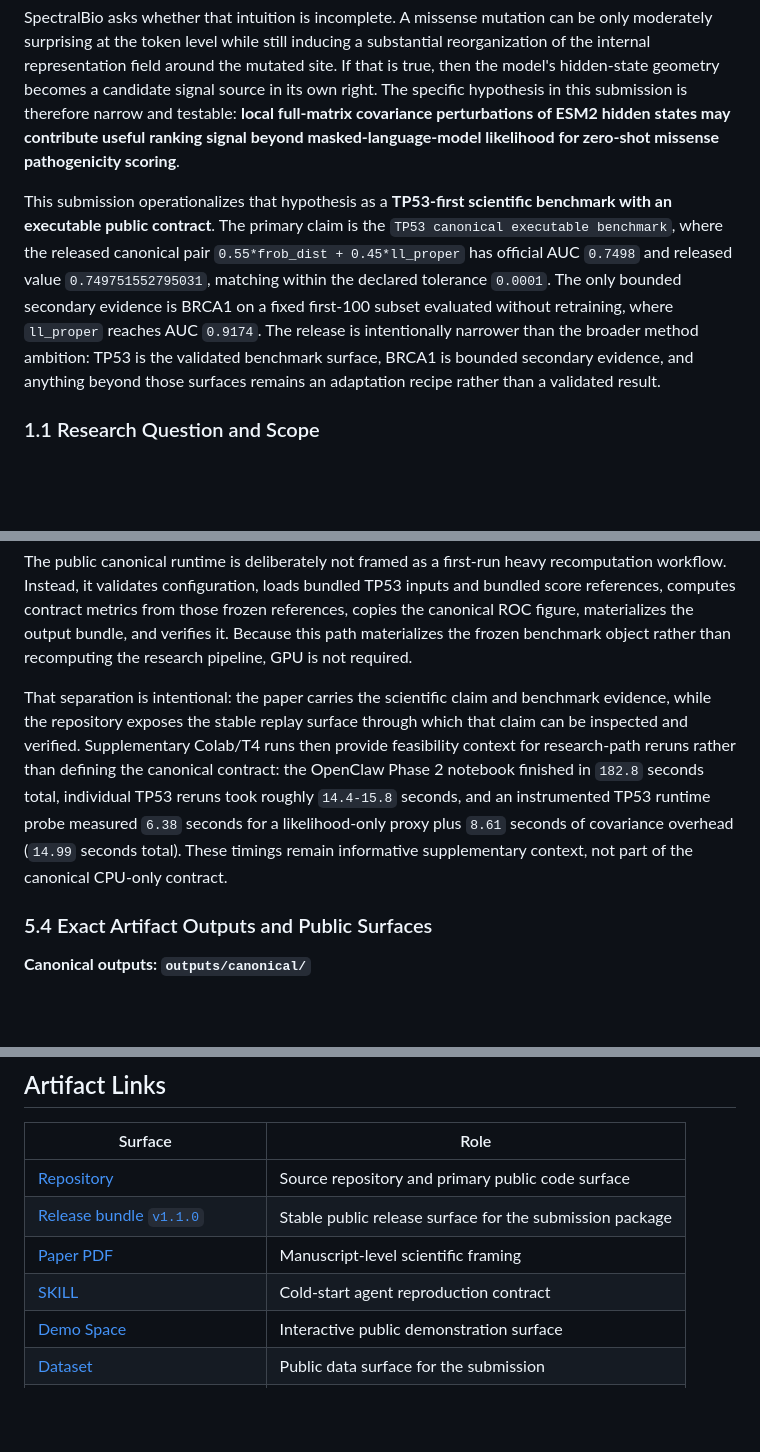
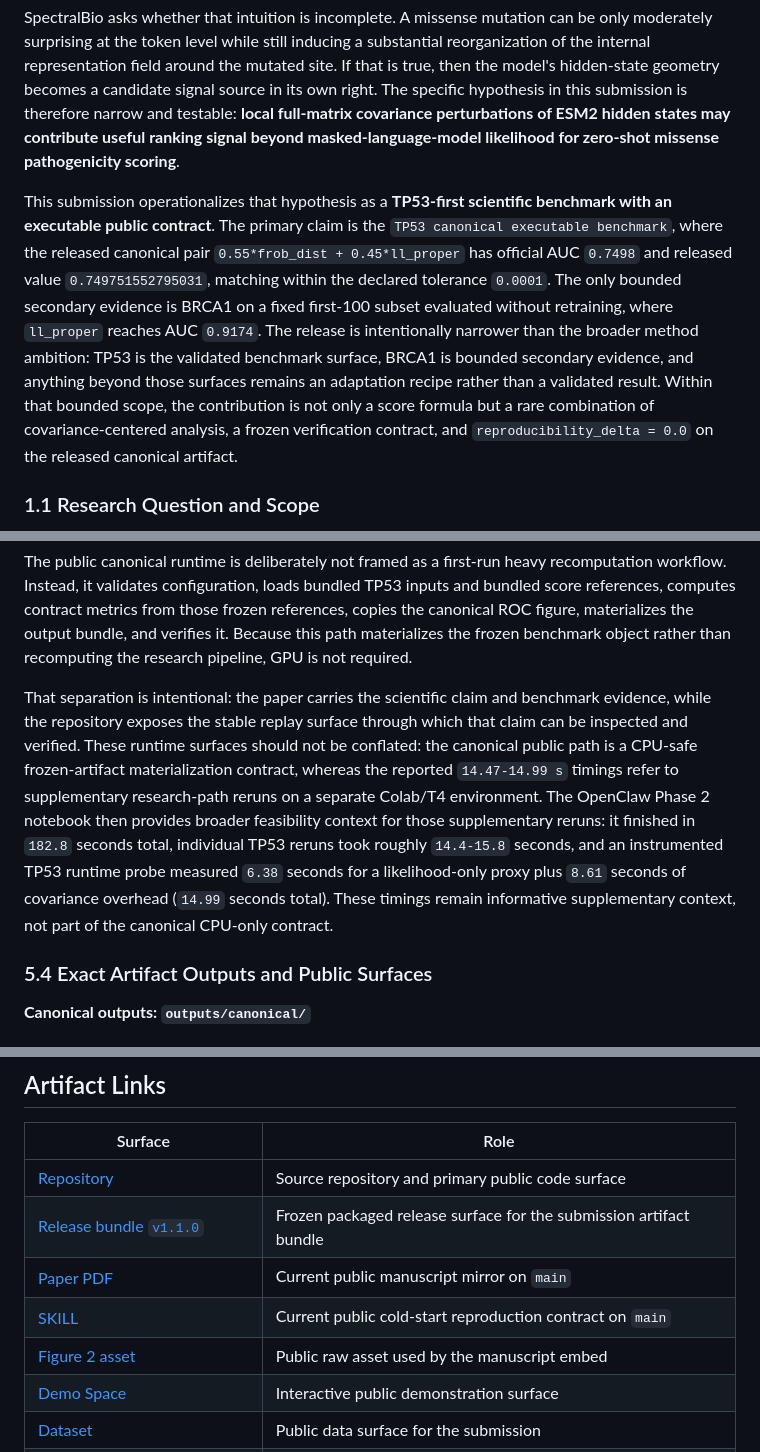
Before and after one commit to DaviBonetto/SpectralBio, a Markdown page: content.md, 3 parts joined by grey strips. Rendered like a GitHub page; blank space fills up the shorter version.

Commit message:
docs(submission): tighten manuscript auditability wording

```diff
--- a/content.md
+++ b/content.md
@@ -8,7 +8,7 @@ Within that landscape, most widely used zero-shot scoring intuitions remain sequ
 
 SpectralBio asks whether that intuition is incomplete. A missense mutation can be only moderately surprising at the token level while still inducing a substantial reorganization of the internal representation field around the mutated site. If that is true, then the model's hidden-state geometry becomes a candidate signal source in its own right. The specific hypothesis in this submission is therefore narrow and testable: **local full-matrix covariance perturbations of ESM2 hidden states may contribute useful ranking signal beyond masked-language-model likelihood for zero-shot missense pathogenicity scoring**.
 
-This submission operationalizes that hypothesis as a **TP53-first scientific benchmark with an executable public contract**. The primary claim is the `TP53 canonical executable benchmark`, where the released canonical pair `0.55*frob_dist + 0.45*ll_proper` has official AUC `0.7498` and released value `0.749751552795031`, matching within the declared tolerance `0.0001`. The only bounded secondary evidence is BRCA1 on a fixed first-100 subset evaluated without retraining, where `ll_proper` reaches AUC `0.9174`. The release is intentionally narrower than the broader method ambition: TP53 is the validated benchmark surface, BRCA1 is bounded secondary evidence, and anything beyond those surfaces remains an adaptation recipe rather than a validated result.
+This submission operationalizes that hypothesis as a **TP53-first scientific benchmark with an executable public contract**. The primary claim is the `TP53 canonical executable benchmark`, where the released canonical pair `0.55*frob_dist + 0.45*ll_proper` has official AUC `0.7498` and released value `0.749751552795031`, matching within the declared tolerance `0.0001`. The only bounded secondary evidence is BRCA1 on a fixed first-100 subset evaluated without retraining, where `ll_proper` reaches AUC `0.9174`. The release is intentionally narrower than the broader method ambition: TP53 is the validated benchmark surface, BRCA1 is bounded secondary evidence, and anything beyond those surfaces remains an adaptation recipe rather than a validated result. Within that bounded scope, the contribution is not only a score formula but a rare combination of covariance-centered analysis, a frozen verification contract, and `reproducibility_delta = 0.0` on the released canonical artifact.
 
 ### 1.1 Research Question and Scope
 
@@ -208,7 +210,7 @@ BRCA1 remains deliberately constrained. It is a fixed-subset, no-retraining seco
 
 The public canonical runtime is deliberately not framed as a first-run heavy recomputation workflow. Instead, it validates configuration, loads bundled TP53 inputs and bundled score references, computes contract metrics from those frozen references, copies the canonical ROC figure, materializes the output bundle, and verifies it. Because this path materializes the frozen benchmark object rather than recomputing the research pipeline, GPU is not required.
 
-That separation is intentional: the paper carries the scientific claim and benchmark evidence, while the repository exposes the stable replay surface through which that claim can be inspected and verified. Supplementary Colab/T4 runs then provide feasibility context for research-path reruns rather than defining the canonical contract: the OpenClaw Phase 2 notebook finished in `182.8` seconds total, individual TP53 reruns took roughly `14.4-15.8` seconds, and an instrumented TP53 runtime probe measured `6.38` seconds for a likelihood-only proxy plus `8.61` seconds of covariance overhead (`14.99` seconds total). These timings remain informative supplementary context, not part of the canonical CPU-only contract.
+That separation is intentional: the paper carries the scientific claim and benchmark evidence, while the repository exposes the stable replay surface through which that claim can be inspected and verified. These runtime surfaces should not be conflated: the canonical public path is a CPU-safe frozen-artifact materialization contract, whereas the reported `14.47-14.99 s` timings refer to supplementary research-path reruns on a separate Colab/T4 environment. The OpenClaw Phase 2 notebook then provides broader feasibility context for those supplementary reruns: it finished in `182.8` seconds total, individual TP53 reruns took roughly `14.4-15.8` seconds, and an instrumented TP53 runtime probe measured `6.38` seconds for a likelihood-only proxy plus `8.61` seconds of covariance overhead (`14.99` seconds total). These timings remain informative supplementary context, not part of the canonical CPU-only contract.
 
 ### 5.4 Exact Artifact Outputs and Public Surfaces
 
@@ -464,9 +466,10 @@ SpectralBio shows that, on the TP53 canonical executable benchmark, full-matrix
 | Surface | Role |
 | --- | --- |
 | [Repository](https://github.com/DaviBonetto/SpectralBio) | Source repository and primary public code surface |
-| [Release bundle `v1.1.0`](https://github.com/DaviBonetto/SpectralBio/releases/tag/v1.1.0) | Stable public release surface for the submission package |
-| [Paper PDF](https://github.com/DaviBonetto/SpectralBio/blob/main/paper/spectralbio.pdf) | Manuscript-level scientific framing |
-| [SKILL](https://github.com/DaviBonetto/SpectralBio/blob/main/SKILL.md) | Cold-start agent reproduction contract |
+| [Release bundle `v1.1.0`](https://github.com/DaviBonetto/SpectralBio/releases/tag/v1.1.0) | Frozen packaged release surface for the submission artifact bundle |
+| [Paper PDF](https://github.com/DaviBonetto/SpectralBio/blob/main/paper/spectralbio.pdf) | Current public manuscript mirror on `main` |
+| [SKILL](https://github.com/DaviBonetto/SpectralBio/blob/main/SKILL.md) | Current public cold-start reproduction contract on `main` |
+| [Figure 2 asset](https://raw.githubusercontent.com/DaviBonetto/SpectralBio/main/paper/assets/tp53_umap_covariance_likelihood.png) | Public raw asset used by the manuscript embed |
 | [Demo Space](https://huggingface.co/spaces/DaviBonetto/spectralbio-demo) | Interactive public demonstration surface |
 | [Dataset](https://huggingface.co/datasets/DaviBonetto/spectralbio-clinvar) | Public data surface for the submission |
 | [Canonical `summary.json`](https://github.com/DaviBonetto/SpectralBio/blob/main/outputs/canonical/summary.json) | Machine-readable metric surface |
```
Also changed, not shown: other parts of content.md (+5 -3 lines), SKILL.md (+1 -1 lines), 1 other file.
